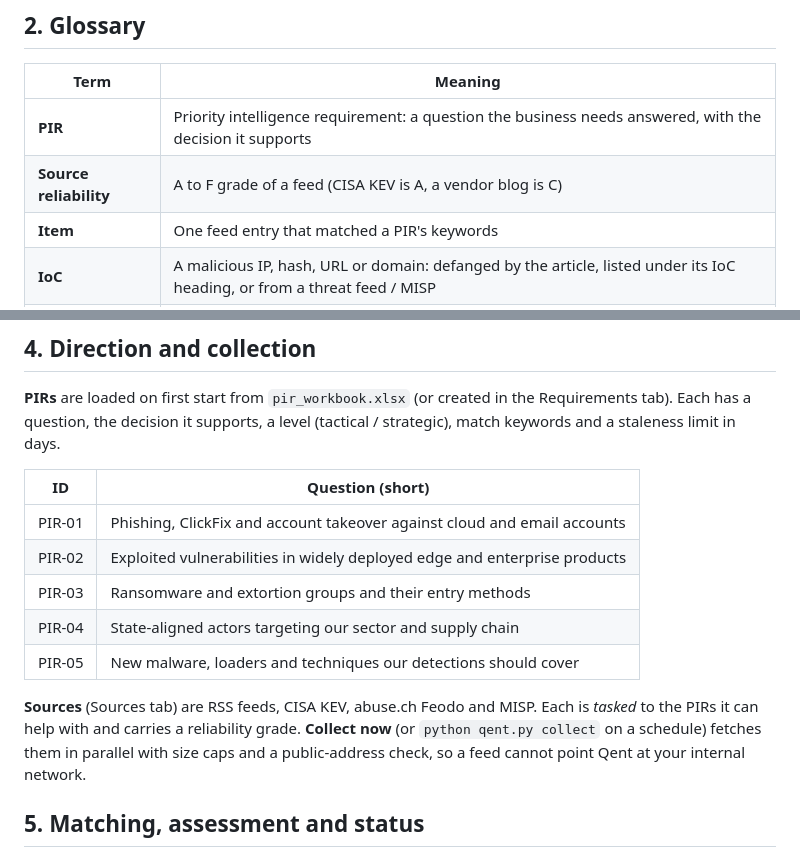
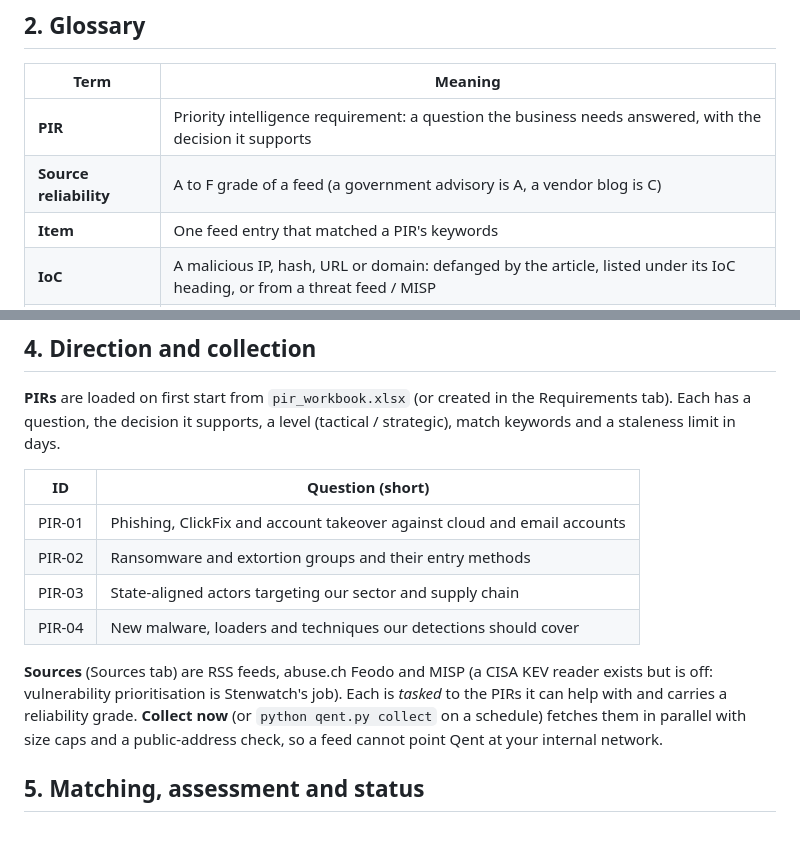
Before and after one commit to idiljot-singh/Qent, a Markdown page: WALKTHROUGH.md, 2 parts joined by grey strips. GitHub-like rendering.

```diff
--- a/WALKTHROUGH.md
+++ b/WALKTHROUGH.md
@@ -13,7 +13,7 @@ A security team gets hundreds of advisories, vendor blogs and feeds a week. With
 | Term | Meaning |
 |---|---|
 | **PIR** | Priority intelligence requirement: a question the business needs answered, with the decision it supports |
-| **Source reliability** | A to F grade of a feed (CISA KEV is A, a vendor blog is C) |
+| **Source reliability** | A to F grade of a feed (a government advisory is A, a vendor blog is C) |
 | **Item** | One feed entry that matched a PIR's keywords |
 | **IoC** | A malicious IP, hash, URL or domain: defanged by the article, listed under its IoC heading, or from a threat feed / MISP |
 | **Context** | CVEs, ATT&CK techniques and actor / malware names found in an item. Shown beside IoCs but never counted as IoCs |
@@ -38,12 +38,11 @@ Your logs -> Findings -> Sightings (vs feeds + MISP) -> Share (STIX / CSV / TAXI
 | ID | Question (short) |
 |---|---|
 | PIR-01 | Phishing, ClickFix and account takeover against cloud and email accounts |
-| PIR-02 | Exploited vulnerabilities in widely deployed edge and enterprise products |
-| PIR-03 | Ransomware and extortion groups and their entry methods |
-| PIR-04 | State-aligned actors targeting our sector and supply chain |
-| PIR-05 | New malware, loaders and techniques our detections should cover |
+| PIR-02 | Ransomware and extortion groups and their entry methods |
+| PIR-03 | State-aligned actors targeting our sector and supply chain |
+| PIR-04 | New malware, loaders and techniques our detections should cover |
 
-**Sources** (Sources tab) are RSS feeds, CISA KEV, abuse.ch Feodo and MISP. Each is *tasked* to the PIRs it can help with and carries a reliability grade. **Collect now** (or `python qent.py collect` on a schedule) fetches them in parallel with size caps and a public-address check, so a feed cannot point Qent at your internal network.
+**Sources** (Sources tab) are RSS feeds, abuse.ch Feodo and MISP (a CISA KEV reader exists but is off: vulnerability prioritisation is Stenwatch's job). Each is *tasked* to the PIRs it can help with and carries a reliability grade. **Collect now** (or `python qent.py collect` on a schedule) fetches them in parallel with size caps and a public-address check, so a feed cannot point Qent at your internal network.
 
 ## 5. Matching, assessment and status
 
```
Also changed, not shown: README.md (+11 -6 lines), docs/img/ai-summary.jpg (added), docs/img/intelligence.jpg, docs/img/internal.jpg, docs/img/landing.jpg, 5 other files.
